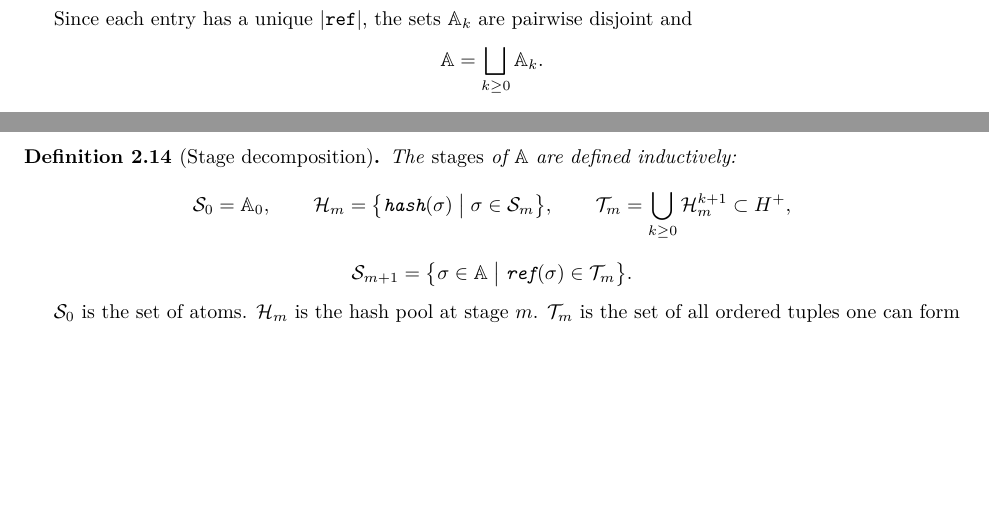
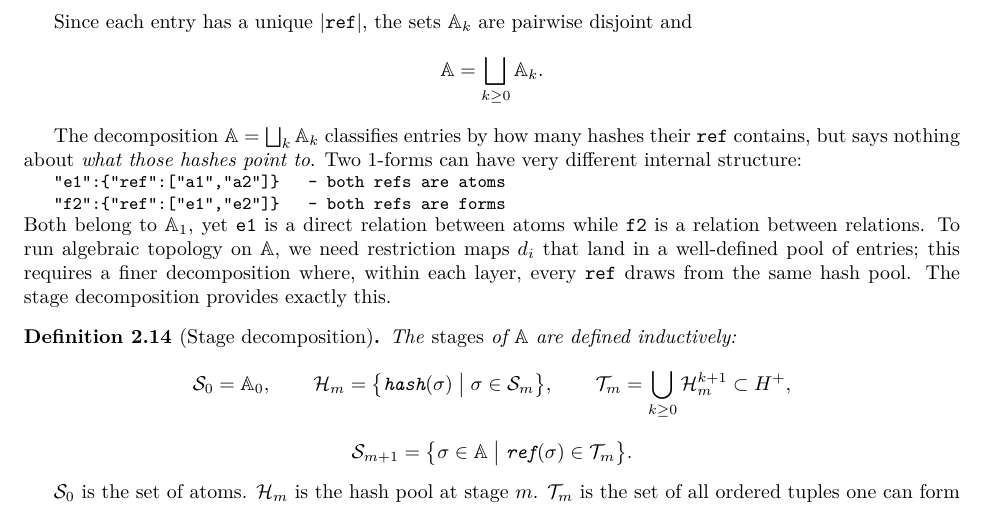
Before and after one commit to MathNetwork/Astrolabe, a LaTeX paper (paper/main.tex, which reads paper/sections/foundations.tex): two parts of pages 8 and 9 of 30 before the commit and part of page 9 of 30 after it, the two joined at a grey line, cut so that both start at the same text, the shorter picture padded with empty space. Compiled offline with pdfLaTeX.

Commit message:
paper §2.3: add motivation paragraph before Stage decomposition definition
Explains why degree decomposition alone is insufficient: two 1-forms can
have different internal structure (refs to atoms vs refs to forms).

Co-Authored-By: Claude Opus 4.6 (1M context) <noreply@anthropic.com>

```diff
--- a/paper/sections/foundations.tex
+++ b/paper/sections/foundations.tex
@@ -236,6 +236,17 @@ Since each entry has a unique $|\texttt{ref}|$, the sets $\mathbb{A}_k$ are pair
 \[
 \mathbb{A} = \bigsqcup_{k \geq 0} \mathbb{A}_k.
 \]
+
+The decomposition $\mathbb{A} = \bigsqcup_k \mathbb{A}_k$ classifies entries by how many hashes their $\texttt{ref}$ contains, but says nothing about \emph{what those hashes point to}. Two 1-forms can have very different internal structure:
+
+{\small\ttfamily
+\begin{tabular}{@{}l@{}}
+"e1":\{"ref":["a1","a2"]\} \quad -- both refs are atoms\\
+"f2":\{"ref":["e1","e2"]\} \quad -- both refs are forms
+\end{tabular}
+}
+
+\noindent Both belong to $\mathbb{A}_1$, yet \texttt{e1} is a direct relation between atoms while \texttt{f2} is a relation between relations. To run algebraic topology on $\mathbb{A}$, we need restriction maps $d_i$ that land in a well-defined pool of entries; this requires a finer decomposition where, within each layer, every $\texttt{ref}$ draws from the same hash pool. The stage decomposition provides exactly this.
 
 \begin{definition}[Stage decomposition]
 \label{def:stage}
```
